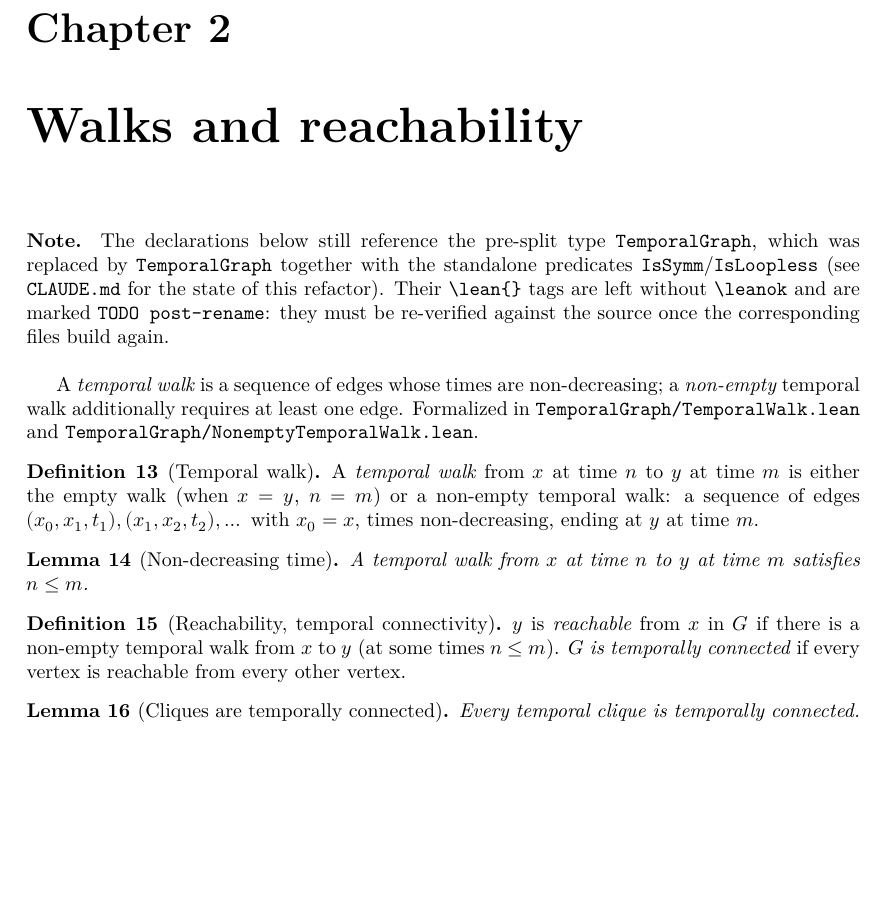
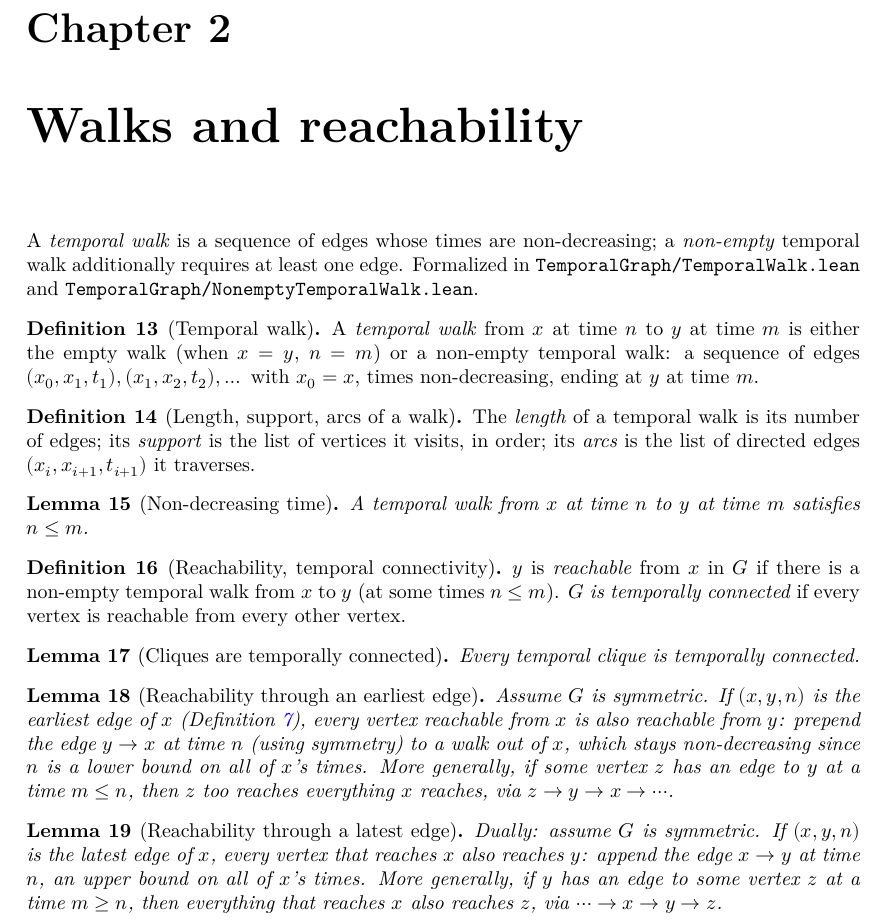
Before and after one commit to dracoanguis/temporal-graphs, a LaTeX thesis (blueprint/src/print.tex, which reads blueprint/src/walks.tex): part of page 4 of 7, cut so that both start at the same text, the shorter picture padded with empty space. Compiled offline with XeLaTeX.

Commit message:
Fix stale rename notes in the walks chapter and complete leanok
The pending-rename note at the top of walks.tex predated the last
rename cycle: every \lean{} tag it flagged already points at a
declaration that exists and builds, so drop the note and mark them
\leanok. Add the walk-invariants definition (length/support/arcs) and
the four reachability-preservation lemmas
(reachable_of_(extended_)earliestEdge/latestEdge) from
Connectivity/Basic.lean, which the dismount/mount proofs in
Dismountability/Operations.lean depend on directly but which had no
blueprint entry at all.

Co-Authored-By: Claude Opus 5 <noreply@anthropic.com>

```diff
--- a/blueprint/src/walks.tex
+++ b/blueprint/src/walks.tex
@@ -1,15 +1,5 @@
 \chapter{Walks and reachability}
 \label{chap:walks}
-
-\noindent\textbf{Note.} The declarations below still reference the pre-split
-type \texttt{TemporalGraph}, which was replaced by
-\texttt{TemporalGraph} together with the standalone predicates
-\texttt{IsSymm}/\texttt{IsLoopless} (see \texttt{CLAUDE.md} for the state of
-this refactor). Their \texttt{\textbackslash lean\{\}} tags are left without
-\texttt{\textbackslash leanok} and are marked \texttt{TODO post-rename}: they
-must be re-verified against the source once the corresponding files build
-again.
-\bigskip
 
 A \emph{temporal walk} is a sequence of edges whose times are
 non-decreasing; a \emph{non-empty} temporal walk additionally requires at
@@ -19,22 +9,37 @@ least one edge. Formalized in \texttt{TemporalGraph/TemporalWalk.lean} and
 \begin{definition}[Temporal walk]
   \label{def:temporal-walk}
   \uses{def:temporal-graph}
-  % TODO post-rename: verify namespace (currently TemporalGraph.TemporalWalk)
   \lean{TemporalGraph.TemporalWalk}
   \lean{TemporalGraph.NonemptyTemporalWalk}
+  \leanok
   A \emph{temporal walk} from $x$ at time $n$ to $y$ at time $m$ is either
   the empty walk (when $x = y$, $n = m$) or a non-empty temporal walk: a
   sequence of edges $(x_0,x_1,t_1), (x_1,x_2,t_2), \dots$ with
   $x_0 = x$, times non-decreasing, ending at $y$ at time $m$.
 \end{definition}
 
+\begin{definition}[Length, support, arcs of a walk]
+  \label{def:walk-invariants}
+  \uses{def:temporal-walk}
+  \lean{TemporalGraph.TemporalWalk.length}
+  \lean{TemporalGraph.TemporalWalk.support}
+  \lean{TemporalGraph.TemporalWalk.arcs}
+  \lean{TemporalGraph.NonemptyTemporalWalk.length}
+  \lean{TemporalGraph.NonemptyTemporalWalk.support}
+  \lean{TemporalGraph.NonemptyTemporalWalk.arcs}
+  \leanok
+  The \emph{length} of a temporal walk is its number of edges; its
+  \emph{support} is the list of vertices it visits, in order; its
+  \emph{arcs} is the list of directed edges $(x_i, x_{i+1}, t_{i+1})$ it
+  traverses.
+\end{definition}
+
 \begin{lemma}[Non-decreasing time]
   \label{lem:nondecreasing-time}
   \uses{def:temporal-walk}
-  % TODO post-rename: verify name (currently
-  % TemporalGraph.TemporalWalk.nondecreasing_time /
-  % TemporalGraph.NonemptyTemporalWalk.nondecreasing_time)
   \lean{TemporalGraph.TemporalWalk.nondecreasing_time}
+  \lean{TemporalGraph.NonemptyTemporalWalk.nondecreasing_time}
+  \leanok
   A temporal walk from $x$ at time $n$ to $y$ at time $m$ satisfies
   $n \le m$.
 \end{lemma}
@@ -42,9 +47,9 @@ least one edge. Formalized in \texttt{TemporalGraph/TemporalWalk.lean} and
 \begin{definition}[Reachability, temporal connectivity]
   \label{def:reachable}
   \uses{def:temporal-walk}
-  % TODO post-rename: verify namespace (currently TemporalGraph.Reachable)
   \lean{TemporalGraph.Reachable}
   \lean{TemporalGraph.TemporallyConnected}
+  \leanok
   $y$ is \emph{reachable} from $x$ in $G$ if there is a non-empty temporal
   walk from $x$ to $y$ (at some times $n \le m$). $G$ \emph{is temporally
   connected} if every vertex is reachable from every other vertex.
@@ -53,8 +58,35 @@ least one edge. Formalized in \texttt{TemporalGraph/TemporalWalk.lean} and
 \begin{lemma}[Cliques are temporally connected]
   \label{lem:clique-temporally-connected}
   \uses{def:reachable,def:is-simple-clique}
-  % TODO post-rename: verify name (currently
-  % TemporalGraph.temporallyConnected_of_isClique)
   \lean{TemporalGraph.temporallyConnected_of_isClique}
+  \leanok
   Every temporal clique is temporally connected.
 \end{lemma}
+
+\begin{lemma}[Reachability through an earliest edge]
+  \label{lem:reachable-of-earliestEdge}
+  \uses{def:reachable,def:earliest-latest-neighbor}
+  \lean{TemporalGraph.reachable_of_earliestEdge}
+  \lean{TemporalGraph.reachable_of_extended_earliestEdge}
+  \leanok
+  Assume $G$ is symmetric. If $(x,y,n)$ is the earliest edge of $x$
+  (Definition~\ref{def:earliest-latest-neighbor}), every vertex reachable
+  from $x$ is also reachable from $y$: prepend the edge $y \to x$ at time
+  $n$ (using symmetry) to a walk out of $x$, which stays non-decreasing
+  since $n$ is a lower bound on all of $x$'s times. More generally, if some
+  vertex $z$ has an edge to $y$ at a time $m \le n$, then $z$ too reaches
+  everything $x$ reaches, via $z \to y \to x \to \cdots$.
+\end{lemma}
+
+\begin{lemma}[Reachability through a latest edge]
+  \label{lem:reachable-of-latestEdge}
+  \uses{def:reachable,def:earliest-latest-neighbor}
+  \lean{TemporalGraph.reachable_of_latestEdge}
+  \lean{TemporalGraph.reachable_of_extended_latestEdge}
+  \leanok
+  Dually: assume $G$ is symmetric. If $(x,y,n)$ is the latest edge of $x$,
+  every vertex that reaches $x$ also reaches $y$: append the edge $x \to y$
+  at time $n$, an upper bound on all of $x$'s times. More generally, if $y$
+  has an edge to some vertex $z$ at a time $m \ge n$, then everything that
+  reaches $x$ also reaches $z$, via $\cdots \to x \to y \to z$.
+\end{lemma}
```
